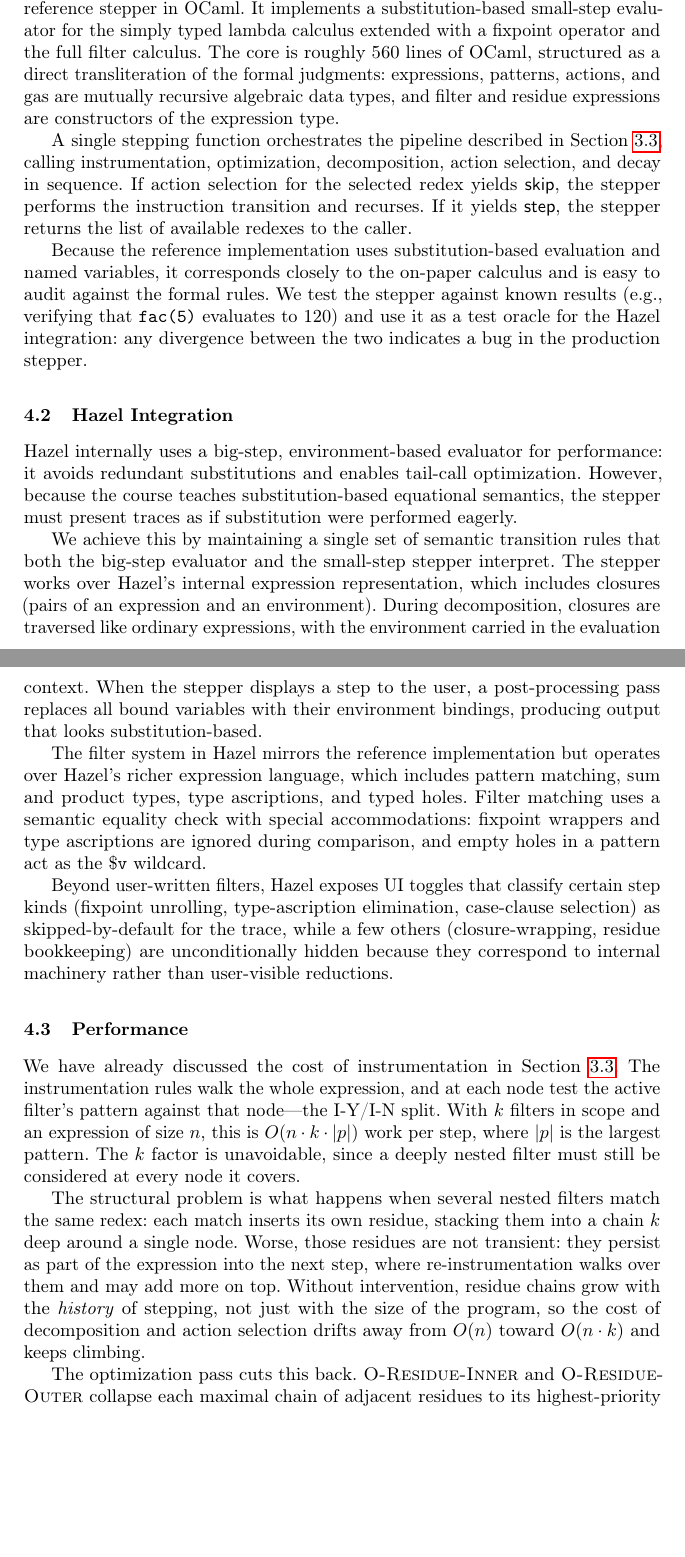
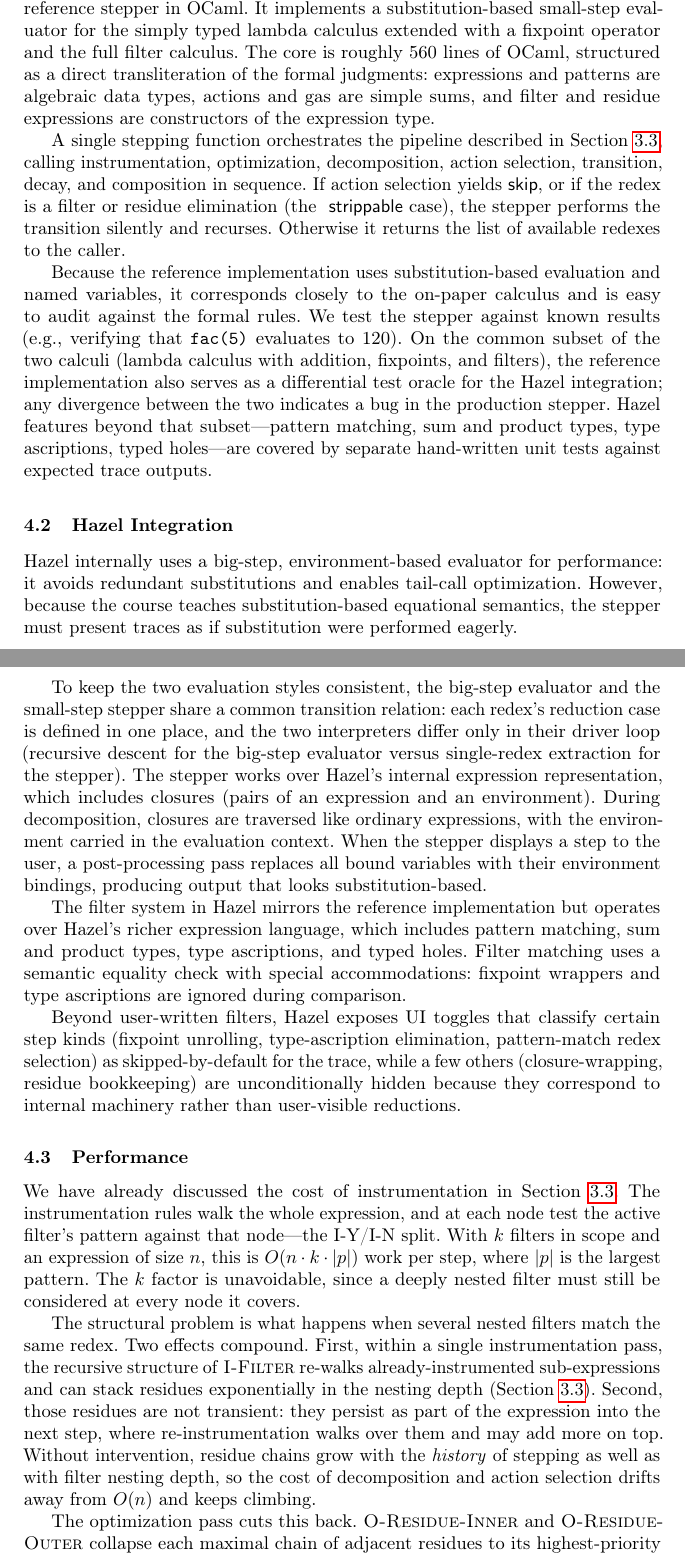
Before and after one commit to fplab/stepper-papers, a LaTeX paper (main.tex, which reads implementation.tex): two parts of pages 18 and 19 of 29, joined at a grey line, cut so that both start at the same text, the shorter picture padded with empty space. Compiled offline with pdfLaTeX.

Commit message:
quick pass over implementation section

```diff
--- a/implementation.tex
+++ b/implementation.tex
@@ -12,24 +12,29 @@ we built a standalone reference stepper in OCaml. It implements a
 substitution-based small-step evaluator for the simply typed lambda
 calculus extended with a fixpoint operator and the full filter calculus.
 The core is roughly 560 lines of OCaml, structured as a direct
-transliteration of the formal judgments: expressions, patterns, actions,
-and gas are mutually recursive algebraic data types, and filter and
+transliteration of the formal judgments: expressions and patterns are
+algebraic data types, actions and gas are simple sums, and filter and
 residue expressions are constructors of the expression type.
 
 A single stepping function orchestrates the pipeline described in
 Section~\ref{sec:dynamics}, calling instrumentation, optimization,
-decomposition, action selection, and decay in sequence. If action
-selection for the selected redex yields \(\ActSkip\), the stepper
-performs the instruction transition and recurses. If it yields
-\(\ActStep\), the stepper returns the list of available redexes to
-the caller.
+decomposition, action selection, transition, decay, and composition
+in sequence. If action selection yields \(\ActSkip\), or if the redex
+is a filter or residue elimination (the \(\Strippable{}\) case), the
+stepper performs the transition silently and recurses. Otherwise it
+returns the list of available redexes to the caller.
 
 Because the reference implementation uses substitution-based evaluation
 and named variables, it corresponds closely to the on-paper calculus and
 is easy to audit against the formal rules. We test the stepper against
-known results (e.g., verifying that \texttt{fac(5)} evaluates to 120)
-and use it as a test oracle for the Hazel integration: any divergence
-between the two indicates a bug in the production stepper.
+known results (e.g., verifying that \texttt{fac(5)} evaluates to 120).
+On the common subset of the two calculi (lambda calculus with addition,
+fixpoints, and filters), the reference implementation also serves as a
+differential test oracle for the Hazel integration; any divergence
+between the two indicates a bug in the production stepper. Hazel
+features beyond that subset---pattern matching, sum and product types,
+type ascriptions, typed holes---are covered by separate hand-written
+unit tests against expected trace outputs.
 
 \subsection{Hazel Integration}\label{sec:impl-hazel}
 
@@ -39,9 +44,12 @@ optimization. However, because the course teaches substitution-based
 equational semantics, the stepper must present traces as if
 substitution were performed eagerly.
 
-We achieve this by maintaining a single set of semantic transition
-rules that both the big-step evaluator and the small-step stepper
-interpret. The stepper works over Hazel's internal expression
+To keep the two evaluation styles consistent, the big-step evaluator
+and the small-step stepper share a common transition relation: each
+redex's reduction case is defined in one place, and the two
+interpreters differ only in their driver loop (recursive
+descent for the big-step evaluator versus single-redex extraction
+for the stepper). The stepper works over Hazel's internal expression
 representation, which includes closures (pairs of an expression and
 an environment). During decomposition, closures are traversed like
 ordinary expressions, with the environment carried in the evaluation
@@ -54,15 +62,14 @@ operates over Hazel's richer expression language, which includes
 pattern matching, sum and product types, type ascriptions, and typed
 holes. Filter matching uses a semantic equality check with special
 accommodations: fixpoint wrappers and type ascriptions are ignored
-during comparison, and empty holes in a pattern act as the
-\(\PatValue\) wildcard.
+during comparison.
 
 Beyond user-written filters, Hazel exposes UI toggles that classify
 certain step kinds (fixpoint unrolling, type-ascription elimination,
-case-clause selection) as skipped-by-default for the trace, while a few
-others (closure-wrapping, residue bookkeeping) are unconditionally
-hidden because they correspond to internal machinery rather than
-user-visible reductions.
+pattern-match redex selection) as skipped-by-default for the trace,
+while a few others (closure-wrapping, residue bookkeeping) are
+unconditionally hidden because they correspond to internal machinery
+rather than user-visible reductions.
 
 % We moved the content of performance section to be alongside with the
 % Optimization rule (O-*).
@@ -78,14 +85,16 @@ pattern. The $k$ factor is unavoidable, since a deeply nested filter must still
 be considered at every node it covers.
 
 The structural problem is what happens when several nested filters
-match the same redex: each match inserts its own residue, stacking
-them into a chain $k$ deep around a single node. Worse, those residues
-are not transient: they persist as part of the expression into the
-next step, where re-instrumentation walks over them and may add more
-on top. Without intervention, residue chains grow with the
-\emph{history} of stepping, not just with the size of the program, so
-the cost of decomposition and action selection drifts away from $O(n)$
-toward $O(n \cdot k)$ and keeps climbing.
+match the same redex. Two effects compound. First, within a single
+instrumentation pass, the recursive structure of \textsc{I-Filter}
+re-walks already-instrumented sub-expressions and can stack residues
+exponentially in the nesting depth (Section~\ref{sec:dynamics}).
+Second, those residues are not transient: they persist as part of
+the expression into the next step, where re-instrumentation walks
+over them and may add more on top. Without intervention, residue
+chains grow with the \emph{history} of stepping as well as with
+filter nesting depth, so the cost of decomposition and action
+selection drifts away from $O(n)$ and keeps climbing.
 
 The optimization pass cuts this back. \textsc{O-Residue-Inner} and
 \textsc{O-Residue-Outer} collapse each maximal chain of adjacent
```
